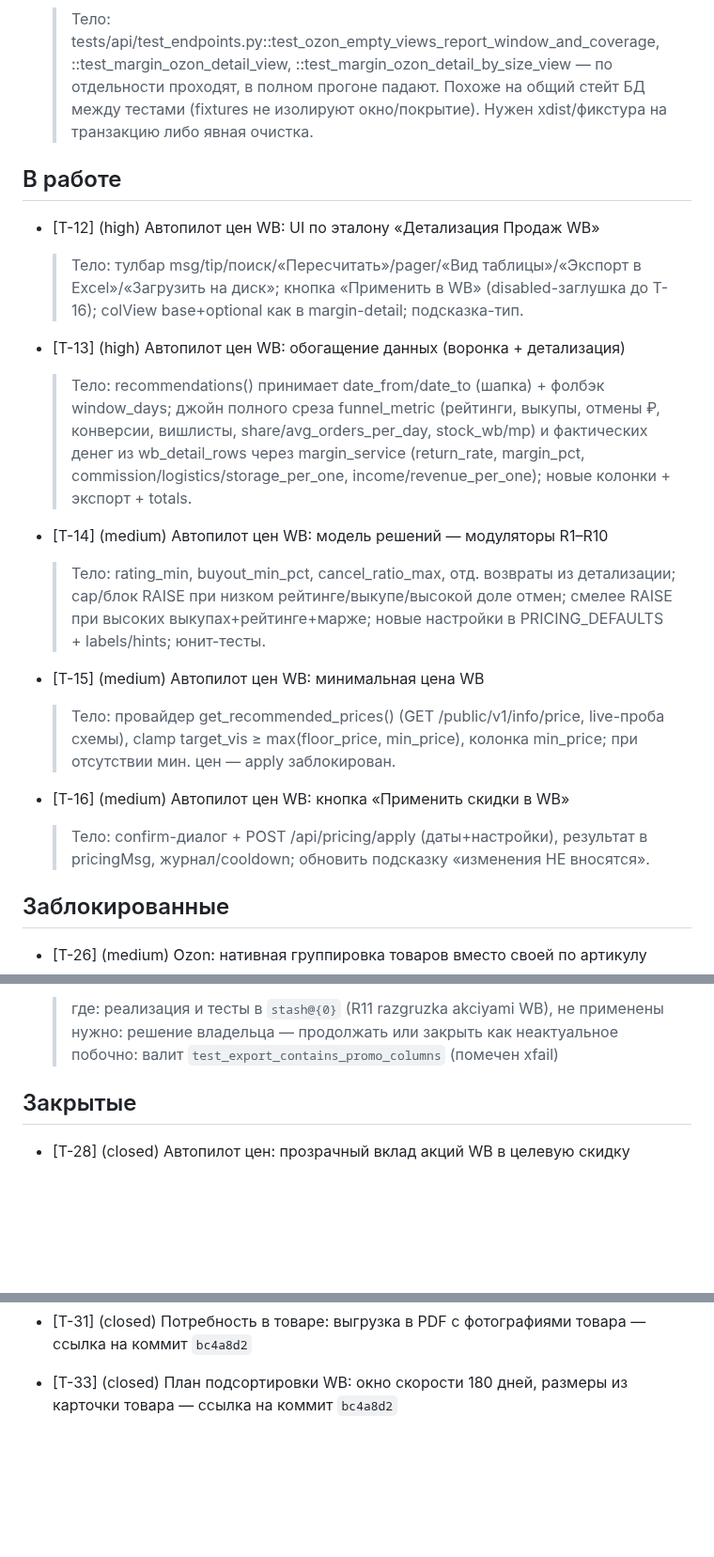
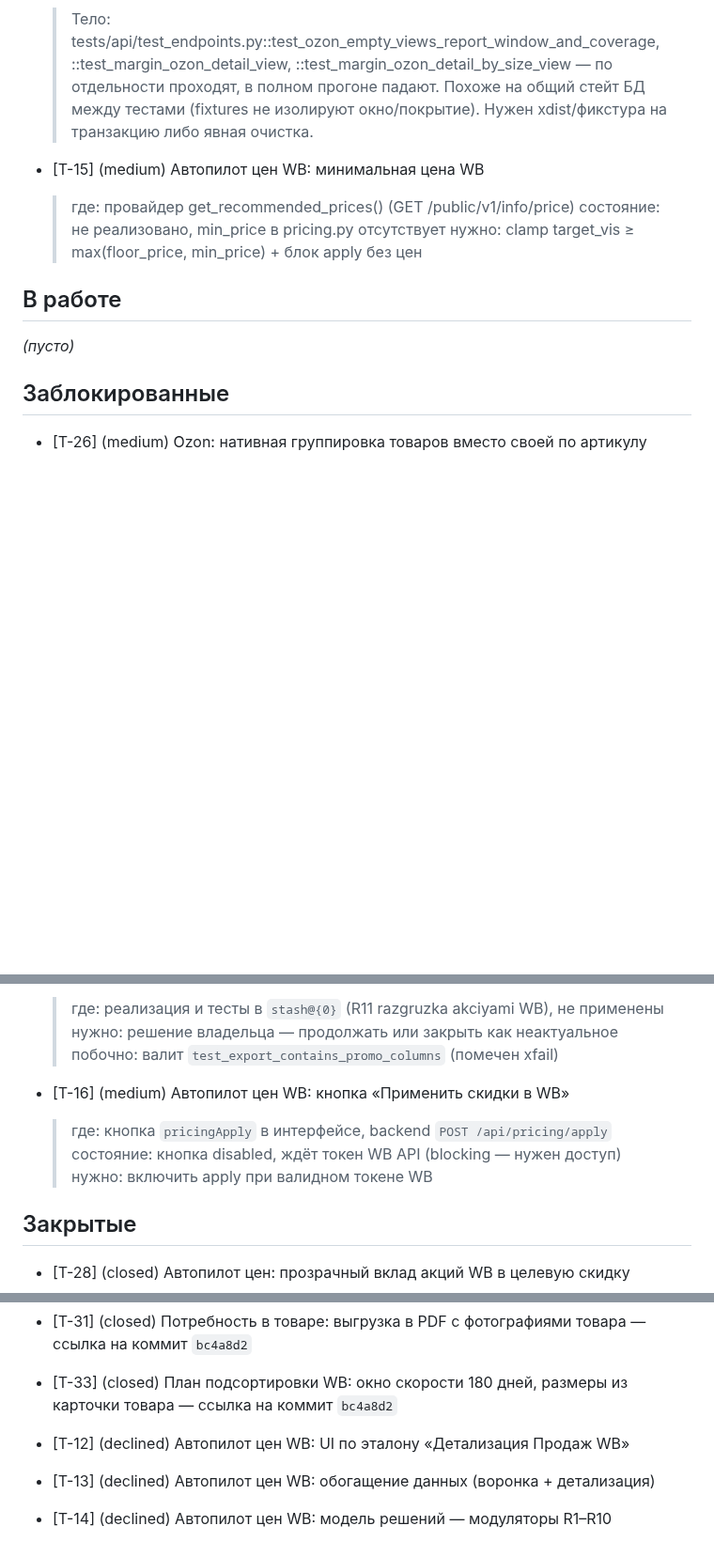
Before and after one commit to KonstantinPR/agent-market, a Markdown page: TICKETS.md, 3 parts joined by grey strips. Shown at 94% size. Drawn GitHub-style; blank space fills up the shorter version.

Commit message:
chore(tickets): разобрать забытые T-12..T-16
T-12/T-13/T-14 — declined (UI сделан, T-13 перекрыт T-32, модераторы в коде).
T-15 — в «Открытые»: минимальная цена WB не реализована, min_price в pricing.py нет.
T-16 — в «Заблокированные»: кнопка pricingApply есть, но ждёт токен WB API.
Раздел «В работе» теперь пуст.

```diff
--- a/TICKETS.md
+++ b/TICKETS.md
@@ -87,35 +87,14 @@
 - [T-36] (low) Тесты: 3 падения Ozon, зависящих от порядка прогонов
     > Тело: tests/api/test_endpoints.py::test_ozon_empty_views_report_window_and_coverage, ::test_margin_ozon_detail_view, ::test_margin_ozon_detail_by_size_view — по отдельности проходят, в полном прогоне падают. Похоже на общий стейт БД между тестами (fixtures не изолируют окно/покрытие). Нужен xdist/фикстура на транзакцию либо явная очистка.
 
+- [T-15] (medium) Автопилот цен WB: минимальная цена WB
+  > где: провайдер get_recommended_prices() (GET /public/v1/info/price)
+  > состояние: не реализовано, min_price в pricing.py отсутствует
+  > нужно: clamp target_vis ≥ max(floor_price, min_price) + блок apply без цен
+
 ## В работе
 
-- [T-12] (high) Автопилот цен WB: UI по эталону «Детализация Продаж WB»
-  > Тело: тулбар msg/tip/поиск/«Пересчитать»/pager/«Вид таблицы»/«Экспорт
-  > в Excel»/«Загрузить на диск»; кнопка «Применить в WB» (disabled-заглушка
-  > до T-16); colView base+optional как в margin-detail; подсказка-тип.
-
-- [T-13] (high) Автопилот цен WB: обогащение данных (воронка + детализация)
-  > Тело: recommendations() принимает date_from/date_to (шапка) + фолбэк
-  > window_days; джойн полного среза funnel_metric (рейтинги, выкупы,
-  > отмены ₽, конверсии, вишлисты, share/avg_orders_per_day, stock_wb/mp) и
-  > фактических денег из wb_detail_rows через margin_service (return_rate,
-  > margin_pct, commission/logistics/storage_per_one, income/revenue_per_one);
-  > новые колонки + экспорт + totals.
-
-- [T-14] (medium) Автопилот цен WB: модель решений — модуляторы R1–R10
-  > Тело: rating_min, buyout_min_pct, cancel_ratio_max, отд. возвраты из
-  > детализации; cap/блок RAISE при низком рейтинге/выкупе/высокой доле
-  > отмен; смелее RAISE при высоких выкупах+рейтинге+марже; новые настройки
-  > в PRICING_DEFAULTS + labels/hints; юнит-тесты.
-
-- [T-15] (medium) Автопилот цен WB: минимальная цена WB
-  > Тело: провайдер get_recommended_prices() (GET /public/v1/info/price,
-  > live-проба схемы), clamp target_vis ≥ max(floor_price, min_price),
-  > колонка min_price; при отсутствии мин. цен — apply заблокирован.
-
-- [T-16] (medium) Автопилот цен WB: кнопка «Применить скидки в WB»
-  > Тело: confirm-диалог + POST /api/pricing/apply (даты+настройки), результат
-  > в pricingMsg, журнал/cooldown; обновить подсказку «изменения НЕ вносятся».
+_(пусто)_
 
 ## Заблокированные
 
@@ -135,6 +114,11 @@
     > где: реализация и тесты в `stash@{0}` (R11 razgruzka akciyami WB), не применены
   > нужно: решение владельца — продолжать или закрыть как неактуальное
   > побочно: валит `test_export_contains_promo_columns` (помечен xfail)
+
+- [T-16] (medium) Автопилот цен WB: кнопка «Применить скидки в WB»
+  > где: кнопка `pricingApply` в интерфейсе, backend `POST /api/pricing/apply`
+  > состояние: кнопка disabled, ждёт токен WB API (blocking — нужен доступ)
+  > нужно: включить apply при валидном токене WB
 
 ## Закрытые
 
@@ -214,3 +198,9 @@
 - [T-31] (closed) Потребность в товаре: выгрузка в PDF с фотографиями товара — ссылка на коммит `bc4a8d2`
 
 - [T-33] (closed) План подсортировки WB: окно скорости 180 дней, размеры из карточки товара — ссылка на коммит `bc4a8d2`
+
+- [T-12] (declined) Автопилот цен WB: UI по эталону «Детализация Продаж WB»
+
+- [T-13] (declined) Автопилот цен WB: обогащение данных (воронка + детализация)
+
+- [T-14] (declined) Автопилот цен WB: модель решений — модуляторы R1–R10
```
